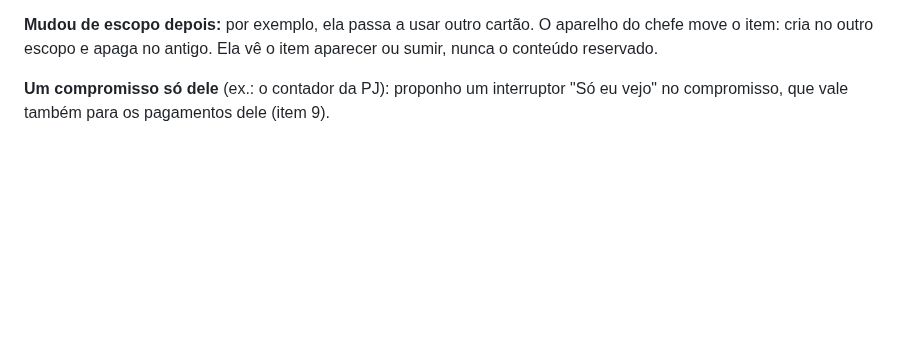
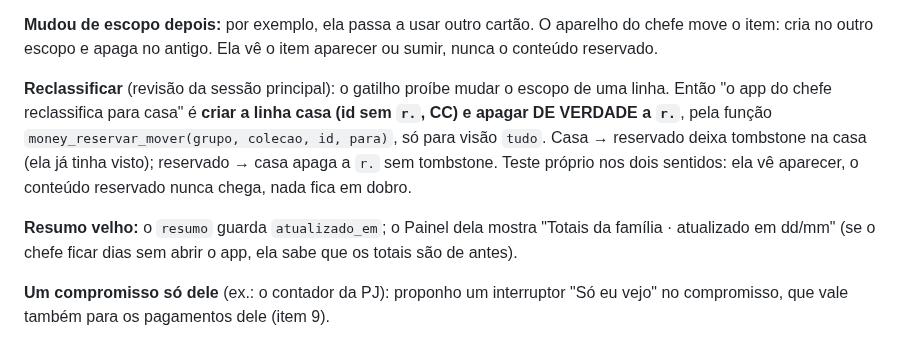
Before and after one commit to MarceloNeco/investify-me, a Markdown page: DESENHO-visao-da-casa.md, the part around the change. GitHub-like rendering; blank space fills up the shorter version.

Commit message:
Desenho da visão da casa: reclassificar = criar e apagar de verdade; resumo com 'atualizado em'
Co-Authored-By: Claude Opus 5.5 <noreply@anthropic.com>
Claude-Session: https://claude.ai/code/session_017kvDvUmRYpPDqV7Eek2skg

```diff
--- a/DESENHO-visao-da-casa.md
+++ b/DESENHO-visao-da-casa.md
@@ -95,6 +95,14 @@ A classificação é feita no aparelho do chefe, numa regra só (`Escopo.de(regi
 
 **Mudou de escopo depois:** por exemplo, ela passa a usar outro cartão. O aparelho do chefe move o item: cria no outro escopo e
 apaga no antigo. Ela vê o item aparecer ou sumir, nunca o conteúdo reservado.
+
+**Reclassificar** (revisão da sessão principal): o gatilho proíbe mudar o escopo de uma linha. Então "o app do chefe reclassifica para
+casa" é **criar a linha casa (id sem `r.`, CC) e apagar DE VERDADE a `r.`**, pela função `money_reservar_mover(grupo, colecao, id, para)`, só
+para visão `tudo`. Casa → reservado deixa tombstone na casa (ela já tinha visto); reservado → casa apaga a `r.` sem tombstone. Teste próprio
+nos dois sentidos: ela vê aparecer, o conteúdo reservado nunca chega, nada fica em dobro.
+
+**Resumo velho:** o `resumo` guarda `atualizado_em`; o Painel dela mostra "Totais da família · atualizado em dd/mm" (se o chefe ficar dias sem
+abrir o app, ela sabe que os totais são de antes).
 
 **Um compromisso só dele** (ex.: o contador da PJ): proponho um interruptor "Só eu vejo" no compromisso, que vale também para os
 pagamentos dele (item 9).
```
